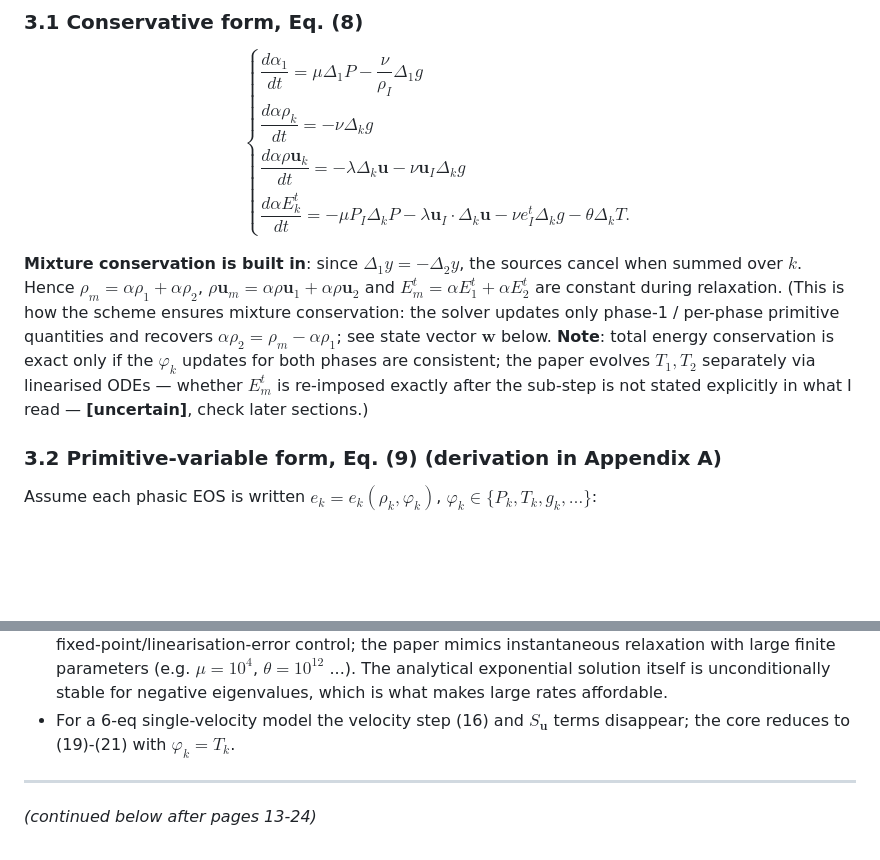
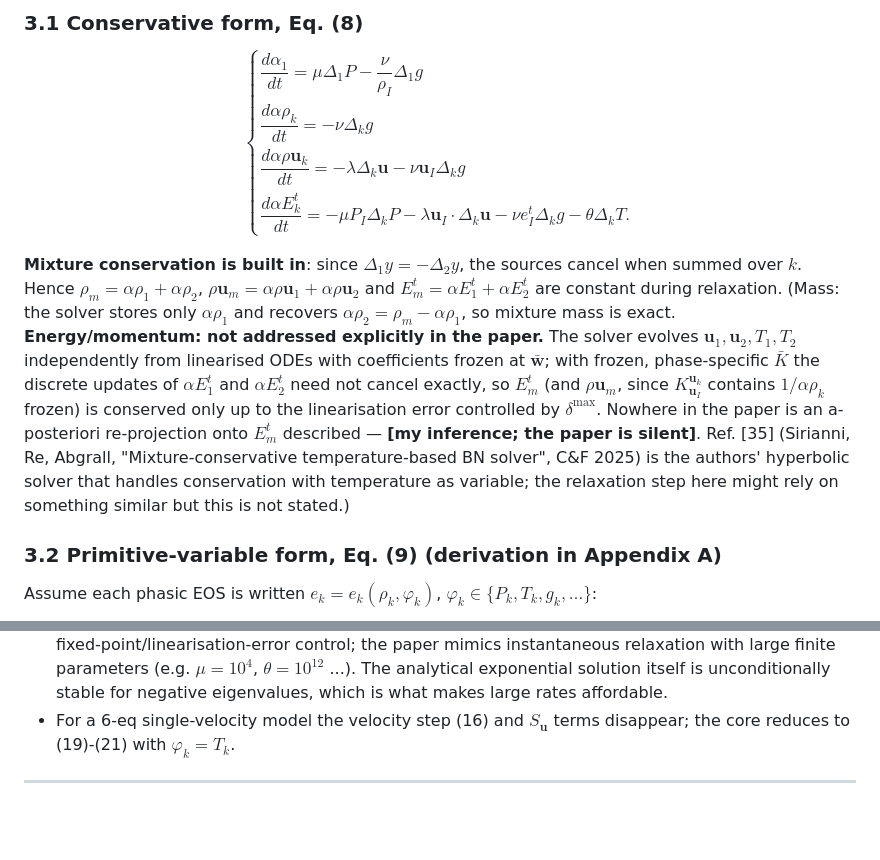
Before and after one commit to ZefengChen-Kairos/diffusionIMEX, a Markdown page: docs/papers/finite_rate_7eq_arbitrary_EOS.md, 2 parts joined by grey strips. GitHub-like rendering; blank space fills up the shorter version.

Commit message:
Update reading notes
Co-Authored-By: Claude Opus 5.5 <noreply@anthropic.com>
Claude-Session: https://claude.ai/code/session_01S1n65tsz3avypBq5vvRFNT

```diff
--- a/docs/papers/finite_rate_7eq_arbitrary_EOS.md
+++ b/docs/papers/finite_rate_7eq_arbitrary_EOS.md
@@ -130,7 +130,7 @@ $$
 \end{cases}\tag{8}
 $$
 
-**Mixture conservation is built in**: since $\Delta_1y=-\Delta_2y$, the sources cancel when summed over $k$. Hence $\rho_m=\alpha\rho_1+\alpha\rho_2$, $\rho\mathbf u_m=\alpha\rho\mathbf u_1+\alpha\rho\mathbf u_2$ and $E^t_m=\alpha E^t_1+\alpha E^t_2$ are constant during relaxation. (This is how the scheme ensures mixture conservation: the solver updates only phase-1 / per-phase primitive quantities and recovers $\alpha\rho_2=\rho_m-\alpha\rho_1$; see state vector $\mathbf w$ below. **Note**: total energy conservation is exact only if the $\varphi_k$ updates for both phases are consistent; the paper evolves $T_1,T_2$ separately via linearised ODEs — whether $E^t_m$ is re-imposed exactly after the sub-step is not stated explicitly in what I read — **[uncertain]**, check later sections.)
+**Mixture conservation is built in**: since $\Delta_1y=-\Delta_2y$, the sources cancel when summed over $k$. Hence $\rho_m=\alpha\rho_1+\alpha\rho_2$, $\rho\mathbf u_m=\alpha\rho\mathbf u_1+\alpha\rho\mathbf u_2$ and $E^t_m=\alpha E^t_1+\alpha E^t_2$ are constant during relaxation. (Mass: the solver stores only $\alpha\rho_1$ and recovers $\alpha\rho_2=\rho_m-\alpha\rho_1$, so mixture mass is exact. **Energy/momentum: not addressed explicitly in the paper.** The solver evolves $\mathbf u_1,\mathbf u_2,T_1,T_2$ independently from linearised ODEs with coefficients frozen at $\bar{\mathbf w}$; with frozen, phase-specific $\bar K$ the discrete updates of $\alpha E^t_1$ and $\alpha E^t_2$ need not cancel exactly, so $E^t_m$ (and $\rho\mathbf u_m$, since $K_{\mathbf u_I}^{\mathbf u_k}$ contains $1/\alpha\rho_k$ frozen) is conserved only up to the linearisation error controlled by $\delta^{\max}$. Nowhere in the paper is an a-posteriori re-projection onto $E^t_m$ described — **[my inference; the paper is silent]**. Ref. [35] (Sirianni, Re, Abgrall, "Mixture-conservative temperature-based BN solver", C&F 2025) is the authors' hyperbolic solver that handles conservation with temperature as variable; the relaxation step here might rely on something similar but this is not stated.)
 
 ### 3.2 Primitive-variable form, Eq. (9) (derivation in Appendix A)
 
@@ -309,5 +309,3 @@ All integrals computed **analytically with a symbolic toolbox**; result $\tilde{
 - For a 6-eq single-velocity model the velocity step (16) and $S_{\mathbf u}$ terms disappear; the core reduces to (19)-(21) with $\varphi_k=T_k$.
 
 ---
-
-*(continued below after pages 13-24)*
```
